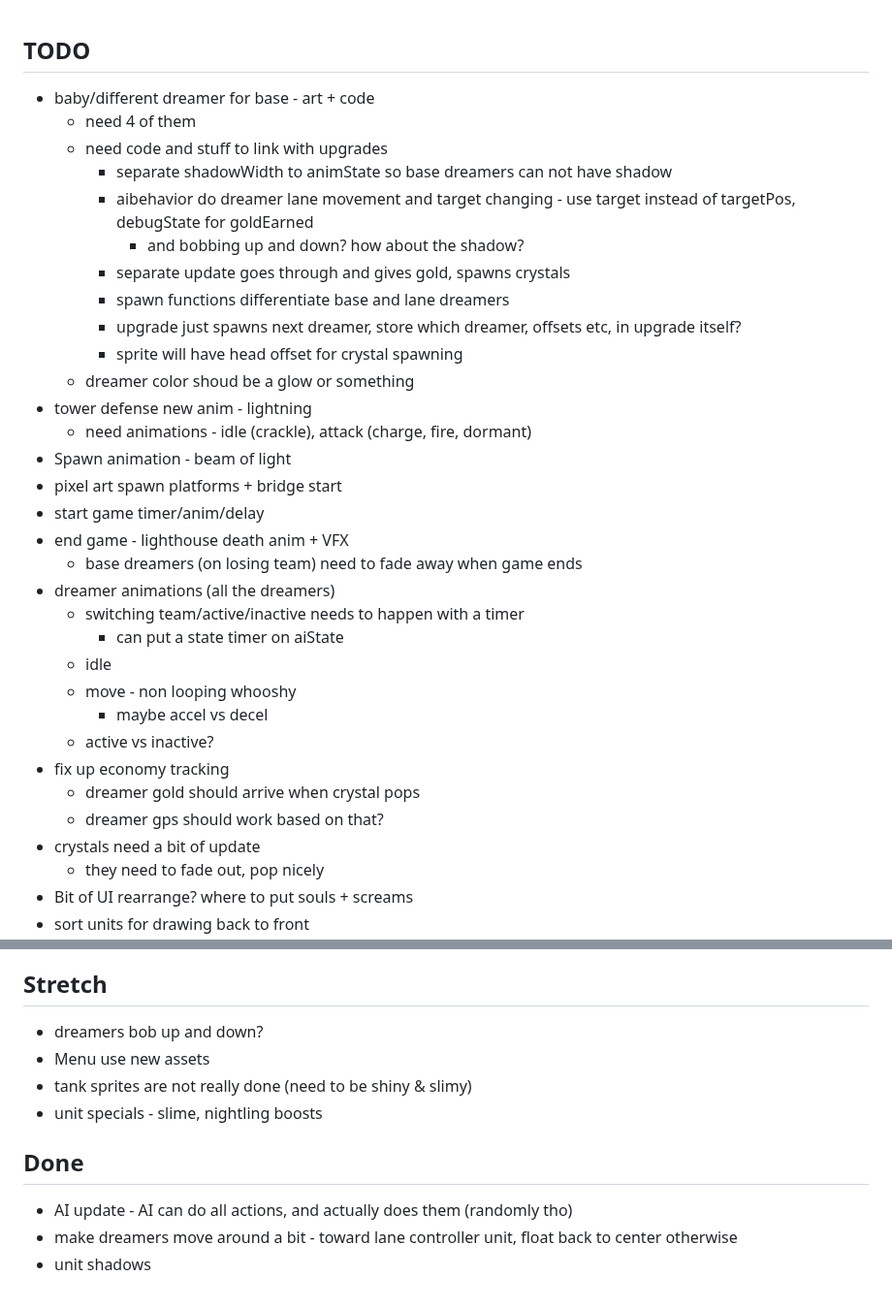
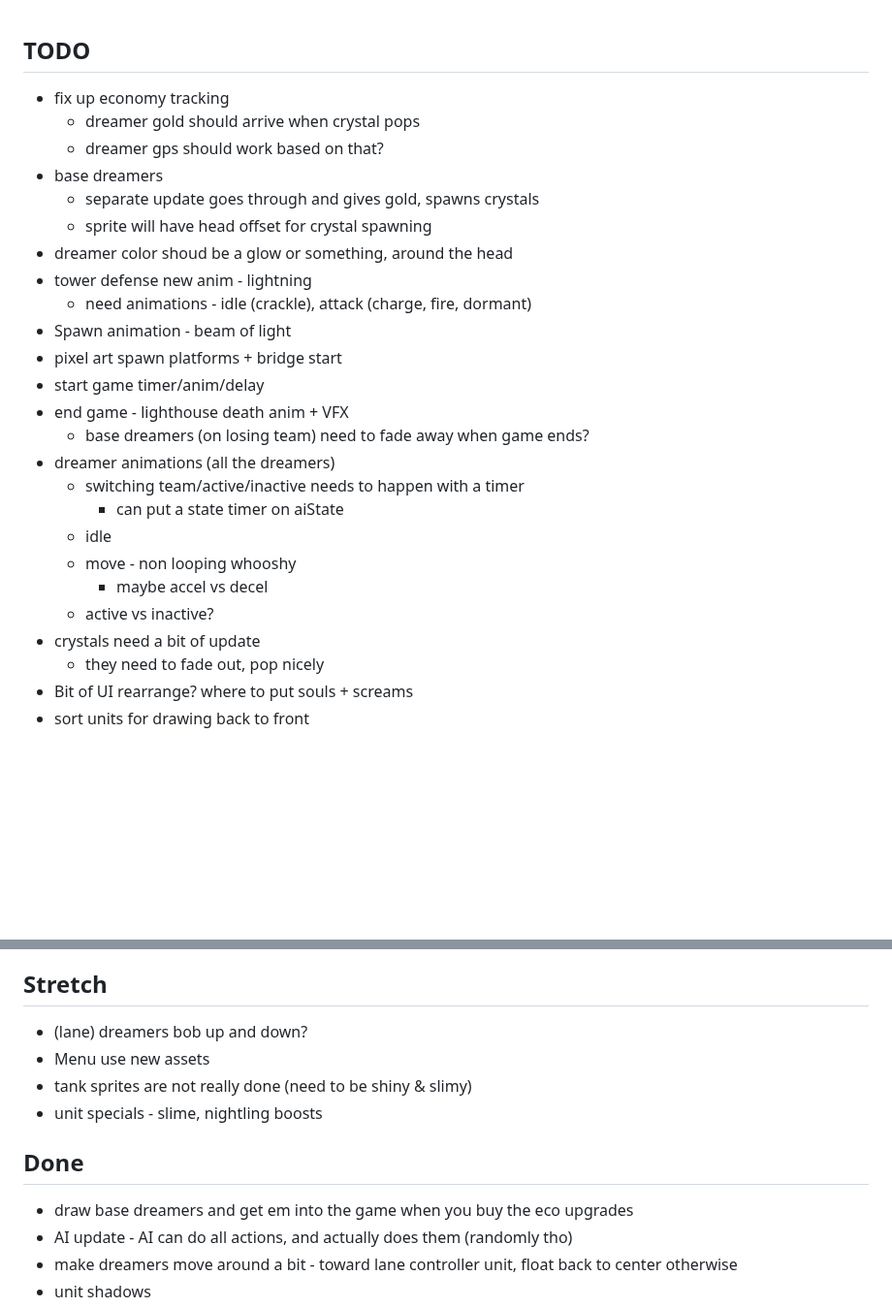
Before and after one commit to NunoDasNeves/dreaminvaders-game, a Markdown page: TODO.md, 2 parts joined by grey strips. Shown at 97% size. Drawn GitHub-style; blank space fills up the shorter version.

Commit message:
update TODO

```diff
--- a/TODO.md
+++ b/TODO.md
@@ -1,22 +1,18 @@
 ## TODO
-- baby/different dreamer for base - art + code
-    - need 4 of them
-    - need code and stuff to link with upgrades
-        - separate shadowWidth to animState so base dreamers can not have shadow
-        - aibehavior do dreamer lane movement and target changing - use target instead of targetPos, debugState for goldEarned
-            - and bobbing up and down? how about the shadow?
-        - separate update goes through and gives gold, spawns crystals
-        - spawn functions differentiate base and lane dreamers
-        - upgrade just spawns next dreamer, store which dreamer, offsets etc, in upgrade itself?
-        - sprite will have head offset for crystal spawning
-    - dreamer color shoud be a glow or something
+- fix up economy tracking
+    - dreamer gold should arrive when crystal pops
+    - dreamer gps should work based on that?
+- base dreamers
+    - separate update goes through and gives gold, spawns crystals
+    - sprite will have head offset for crystal spawning
+- dreamer color shoud be a glow or something, around the head
 - tower defense new anim - lightning
     - need animations - idle (crackle), attack (charge, fire, dormant)
 - Spawn animation - beam of light
 - pixel art spawn platforms + bridge start
 - start game timer/anim/delay
 - end game - lighthouse death anim + VFX
-    - base dreamers (on losing team) need to fade away when game ends
+    - base dreamers (on losing team) need to fade away when game ends?
 - dreamer animations (all the dreamers)
     - switching team/active/inactive needs to happen with a timer
         - can put a state timer on aiState
@@ -24,9 +20,6 @@
     - move - non looping whooshy
         - maybe accel vs decel
     - active vs inactive?
-- fix up economy tracking
-    - dreamer gold should arrive when crystal pops
-    - dreamer gps should work based on that?
 - crystals need a bit of update
     - they need to fade out, pop nicely
 - Bit of UI rearrange? where to put souls + screams
@@ -41,12 +34,13 @@
     - no loop tho
 
 ## Stretch
-- dreamers bob up and down?
+- (lane) dreamers bob up and down?
 - Menu use new assets
 - tank sprites are not really done (need to be shiny & slimy)
 - unit specials - slime, nightling boosts
 
 ## Done
+- draw base dreamers and get em into the game when you buy the eco upgrades
 - AI update - AI can do all actions, and actually does them (randomly tho)
 - make dreamers move around a bit - toward lane controller unit, float back to center otherwise
 - unit shadows
```
